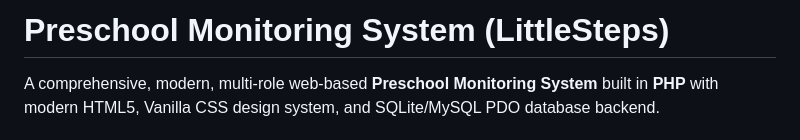
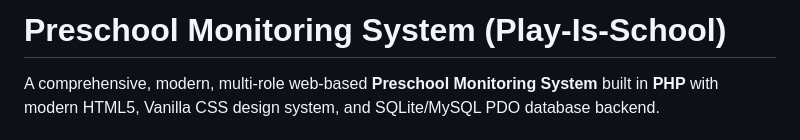
Before and after one commit to Ylovercristina/preschool-monitoring, a Markdown page: README.md, the part around the change. Drawn GitHub-style.

Commit message:
Change project name in README
Updated project name from 'LittleSteps' to 'Play-Is-School'.

```diff
--- a/README.md
+++ b/README.md
@@ -1,4 +1,4 @@
-# Preschool Monitoring System (LittleSteps)
+# Preschool Monitoring System (Play-Is-School)
 
 A comprehensive, modern, multi-role web-based **Preschool Monitoring System** built in **PHP** with modern HTML5, Vanilla CSS design system, and SQLite/MySQL PDO database backend.
 
```
